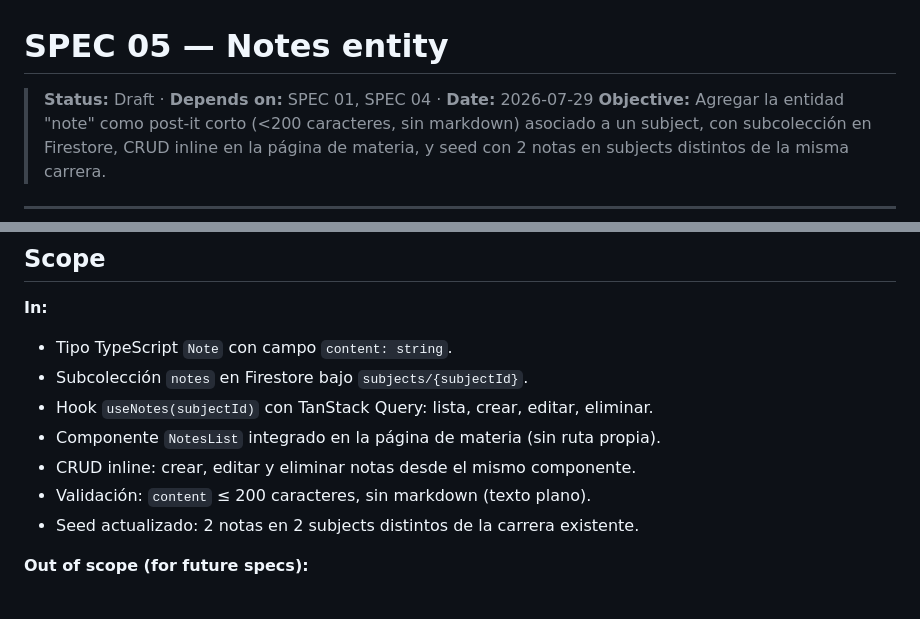
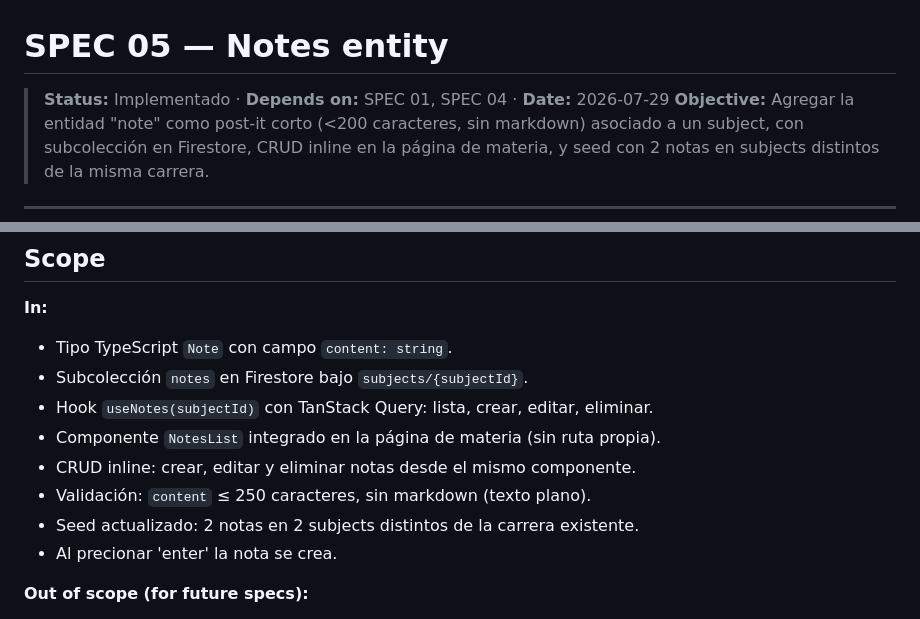
Before and after one commit to CiroMirkin/Cufa, a Markdown page: docs/specs/05-notes-entity.md, 2 parts joined by grey strips. Rendered like a GitHub page.

Commit message:
docs: implements specs\05-notes-entity

```diff
--- a/docs/specs/05-notes-entity.md
+++ b/docs/specs/05-notes-entity.md
@@ -1,6 +1,6 @@
 # SPEC 05 — Notes entity
 
-> **Status:** Draft · **Depends on:** SPEC 01, SPEC 04 · **Date:** 2026-07-29
+> **Status:** Implementado · **Depends on:** SPEC 01, SPEC 04 · **Date:** 2026-07-29
 > **Objective:** Agregar la entidad "note" como post-it corto (<200 caracteres, sin markdown) asociado a un subject, con subcolección en Firestore, CRUD inline en la página de materia, y seed con 2 notas en subjects distintos de la misma carrera.
 
 ---
@@ -14,8 +14,9 @@
 - Hook `useNotes(subjectId)` con TanStack Query: lista, crear, editar, eliminar.
 - Componente `NotesList` integrado en la página de materia (sin ruta propia).
 - CRUD inline: crear, editar y eliminar notas desde el mismo componente.
-- Validación: `content` ≤ 200 caracteres, sin markdown (texto plano).
+- Validación: `content` ≤ 250 caracteres, sin markdown (texto plano).
 - Seed actualizado: 2 notas en 2 subjects distintos de la carrera existente.
+- Al precionar 'enter' la nota se crea.
 
 **Out of scope (for future specs):**
 
```
